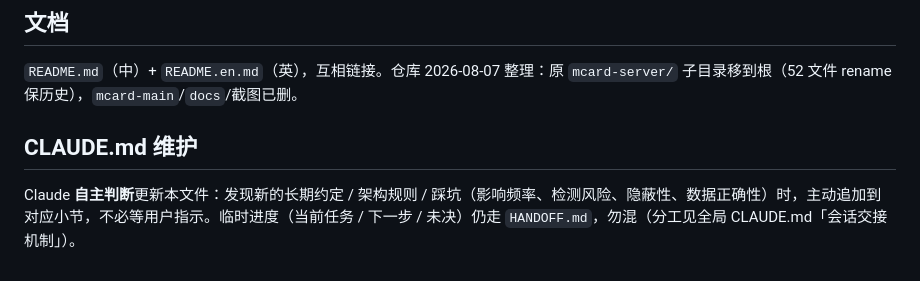
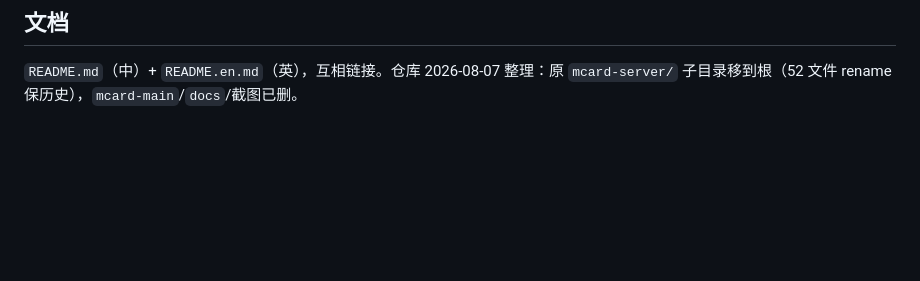
Before and after one commit to doc2page/mcard, a Markdown page: CLAUDE.md, the part around the change. Drawn GitHub-style; blank space fills up the shorter version.

Commit message:
docs: CLAUDE.md 维护机制移至全局（项目去冗余）

```diff
--- a/CLAUDE.md
+++ b/CLAUDE.md
@@ -50,7 +50,3 @@ npm test                              # node --test tests/**/*.test.js
 ## 文档
 
 `README.md`（中）+ `README.en.md`（英），互相链接。仓库 2026-08-07 整理：原 `mcard-server/` 子目录移到根（52 文件 rename 保历史），`mcard-main`/`docs`/截图已删。
-
-## CLAUDE.md 维护
-
-Claude **自主判断**更新本文件：发现新的长期约定 / 架构规则 / 踩坑（影响频率、检测风险、隐蔽性、数据正确性）时，主动追加到对应小节，不必等用户指示。临时进度（当前任务 / 下一步 / 未决）仍走 `HANDOFF.md`，勿混（分工见全局 CLAUDE.md「会话交接机制」）。
```
